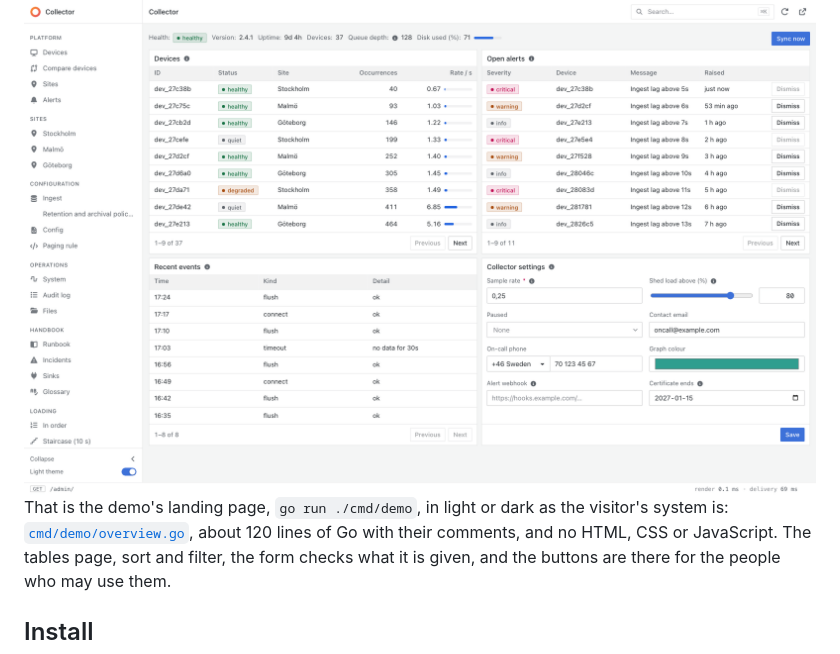
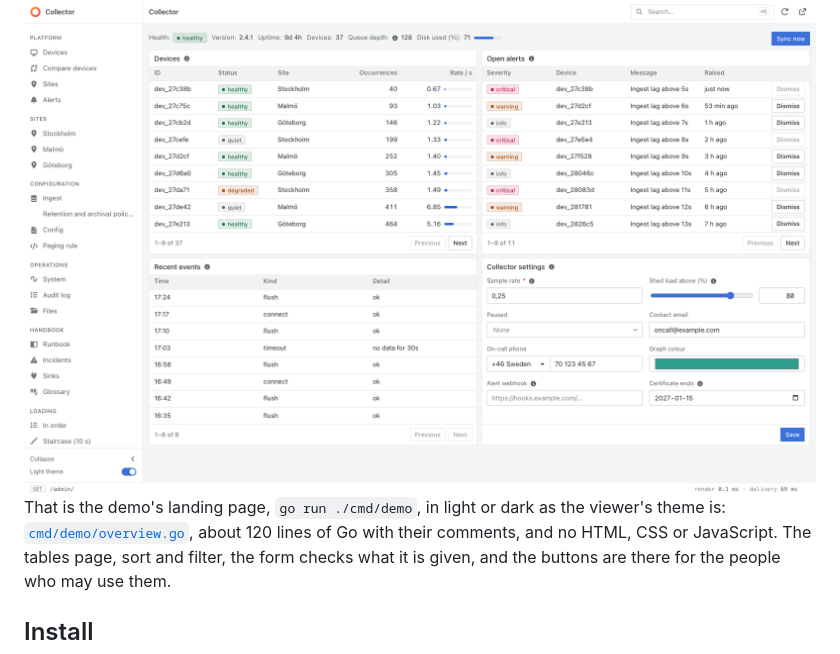
Before and after one commit to Olian04/webui, a Markdown page: README.md, the part around the change. Drawn GitHub-style.

Commit message:
docs: Say that the README's screenshot follows the viewer's theme
Co-Authored-By: Claude Sonnet 5.5 <noreply@anthropic.com>

```diff
--- a/README.md
+++ b/README.md
@@ -22,8 +22,8 @@ server-rendered UI, with **no HTML, CSS or JavaScript to write**.
   <img alt="The demo's landing page: a sidebar of pages, a search box, a toolbar of the collector's status with a Sync now button, a table of devices with status badges and rate bars, a table of open alerts with severity badges and Dismiss buttons, a table of recent events, and a form of the collector's settings with a slider, a country-code phone input, a colour picker and a date." src="docs/images/overview-light.png">
 </picture>
 
-That is the demo's landing page, `go run ./cmd/demo`, in light or dark as the visitor's
-system is: [`cmd/demo/overview.go`](cmd/demo/overview.go), about 120 lines of Go with
+That is the demo's landing page, `go run ./cmd/demo`, in light or dark as the viewer's
+theme is: [`cmd/demo/overview.go`](cmd/demo/overview.go), about 120 lines of Go with
 their comments, and no HTML, CSS or JavaScript. The tables page, sort and filter, the
 form checks what it is given, and the buttons are there for the people who may use them.
 
```
